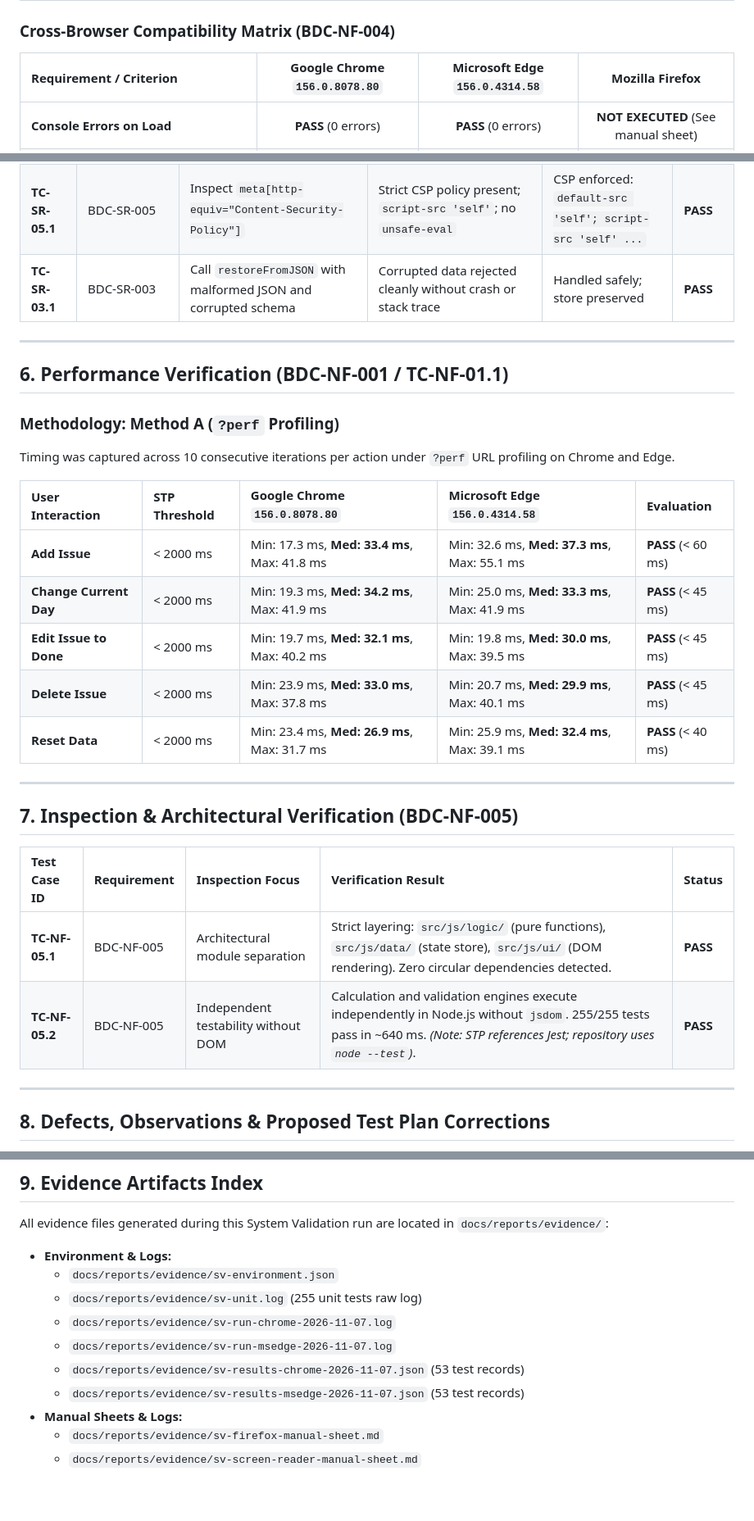
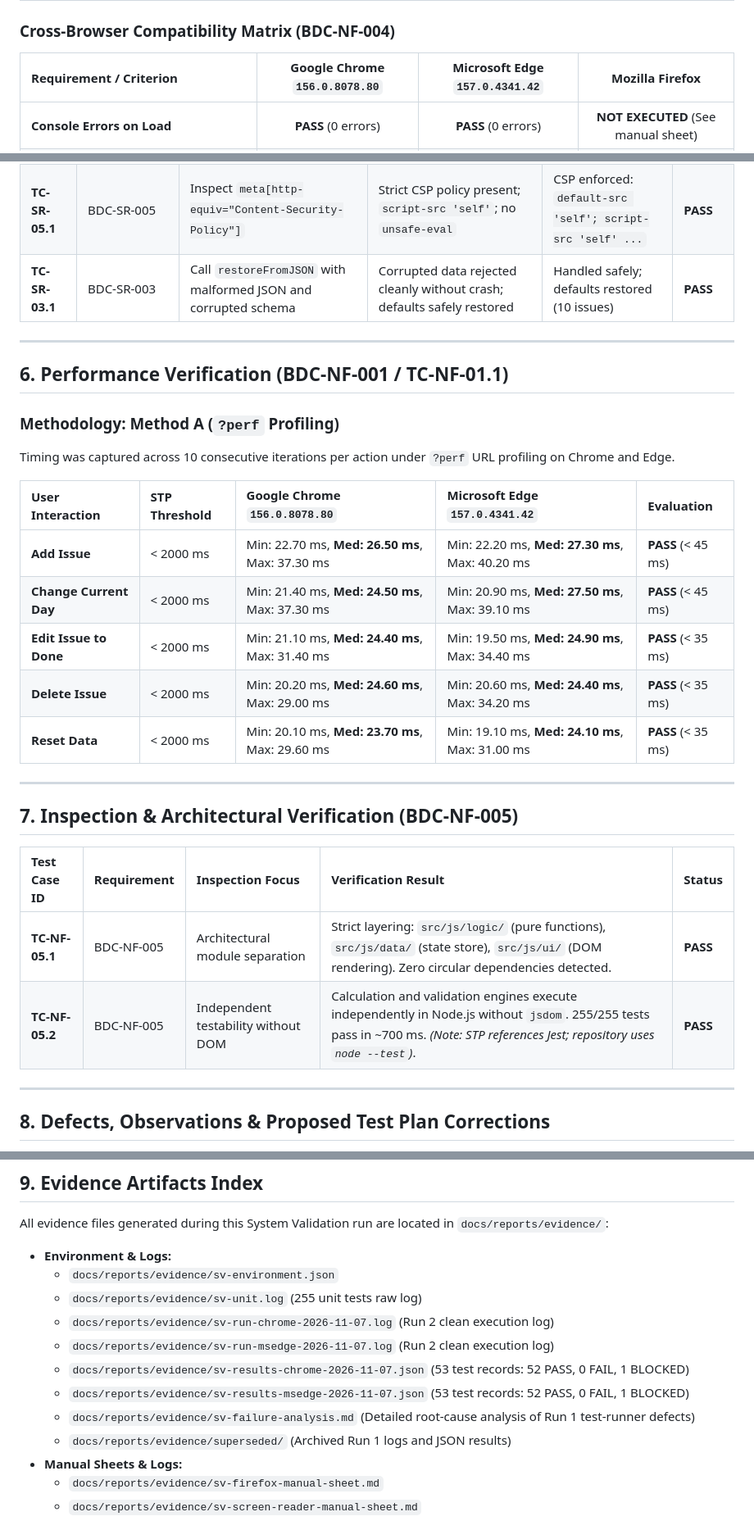
Before and after one commit to NAVEEN4516/TEAM-07, a Markdown page: docs/reports/system-validation-report.md, 3 parts joined by grey strips. Shown at 82% size. GitHub-like rendering; blank space fills up the shorter version.

```diff
--- a/docs/reports/system-validation-report.md
+++ b/docs/reports/system-validation-report.md
@@ -145,7 +149,7 @@ The test scope strictly adheres to the existing Burndown Chart Generator (BDC-F-
 ## 3. Cross-Browser, Responsive & Theme Verification
 
 ### Cross-Browser Compatibility Matrix (BDC-NF-004)
-| Requirement / Criterion | Google Chrome `156.0.8078.80` | Microsoft Edge `156.0.4314.58` | Mozilla Firefox |
+| Requirement / Criterion | Google Chrome `156.0.8078.80` | Microsoft Edge `157.0.4341.42` | Mozilla Firefox |
 | :--- | :---: | :---: | :---: |
 | **Console Errors on Load** | **PASS** (0 errors) | **PASS** (0 errors) | **NOT EXECUTED** (See manual sheet) |
 | **Page Horizontal Overflow (`scrollWidth === clientWidth`)** | **PASS** (0px overflow) | **PASS** (0px overflow) | **NOT EXECUTED** (See manual sheet) |
@@ -180,7 +184,7 @@ The test scope strictly adheres to the existing Burndown Chart Generator (BDC-F-
 | **TC-SR-02.1** | BDC-SR-002 | Enter Points=-3, "abc", Infinity; Duration=-1, 61; Current Day=-1, 11 | Rejected prior to storage/calculation; serialized store identical | All invalid mutations rejected; store uncorrupted | **PASS** |
 | **TC-NF-03.1** | BDC-NF-003 | Verify state isolation against invalid numeric inputs | State remains unchanged when mutations are rejected | Store state preserved identically | **PASS** |
 | **TC-SR-05.1** | BDC-SR-005 | Inspect `meta[http-equiv="Content-Security-Policy"]` | Strict CSP policy present; `script-src 'self'`; no `unsafe-eval` | CSP enforced: `default-src 'self'; script-src 'self' ...` | **PASS** |
-| **TC-SR-03.1** | BDC-SR-003 | Call `restoreFromJSON` with malformed JSON and corrupted schema | Corrupted data rejected cleanly without crash or stack trace | Handled safely; store preserved | **PASS** |
+| **TC-SR-03.1** | BDC-SR-003 | Call `restoreFromJSON` with malformed JSON and corrupted schema | Corrupted data rejected cleanly without crash; defaults safely restored | Handled safely; defaults restored (10 issues) | **PASS** |
 
 ---
 
@@ -189,13 +193,13 @@ The test scope strictly adheres to the existing Burndown Chart Generator (BDC-F-
 ### Methodology: Method A (`?perf` Profiling)
 Timing was captured across 10 consecutive iterations per action under `?perf` URL profiling on Chrome and Edge.
 
-| User Interaction | STP Threshold | Google Chrome `156.0.8078.80` | Microsoft Edge `156.0.4314.58` | Evaluation |
+| User Interaction | STP Threshold | Google Chrome `156.0.8078.80` | Microsoft Edge `157.0.4341.42` | Evaluation |
 | :--- | :--- | :--- | :--- | :--- |
-| **Add Issue** | < 2000 ms | Min: 17.3 ms, **Med: 33.4 ms**, Max: 41.8 ms | Min: 32.6 ms, **Med: 37.3 ms**, Max: 55.1 ms | **PASS** (< 60 ms) |
-| **Change Current Day** | < 2000 ms | Min: 19.3 ms, **Med: 34.2 ms**, Max: 41.9 ms | Min: 25.0 ms, **Med: 33.3 ms**, Max: 41.9 ms | **PASS** (< 45 ms) |
-| **Edit Issue to Done** | < 2000 ms | Min: 19.7 ms, **Med: 32.1 ms**, Max: 40.2 ms | Min: 19.8 ms, **Med: 30.0 ms**, Max: 39.5 ms | **PASS** (< 45 ms) |
-| **Delete Issue** | < 2000 ms | Min: 23.9 ms, **Med: 33.0 ms**, Max: 37.8 ms | Min: 20.7 ms, **Med: 29.9 ms**, Max: 40.1 ms | **PASS** (< 45 ms) |
-| **Reset Data** | < 2000 ms | Min: 23.4 ms, **Med: 26.9 ms**, Max: 31.7 ms | Min: 25.9 ms, **Med: 32.4 ms**, Max: 39.1 ms | **PASS** (< 40 ms) |
+| **Add Issue** | < 2000 ms | Min: 22.70 ms, **Med: 26.50 ms**, Max: 37.30 ms | Min: 22.20 ms, **Med: 27.30 ms**, Max: 40.20 ms | **PASS** (< 45 ms) |
+| **Change Current Day** | < 2000 ms | Min: 21.40 ms, **Med: 24.50 ms**, Max: 37.30 ms | Min: 20.90 ms, **Med: 27.50 ms**, Max: 39.10 ms | **PASS** (< 45 ms) |
+| **Edit Issue to Done** | < 2000 ms | Min: 21.10 ms, **Med: 24.40 ms**, Max: 31.40 ms | Min: 19.50 ms, **Med: 24.90 ms**, Max: 34.40 ms | **PASS** (< 35 ms) |
+| **Delete Issue** | < 2000 ms | Min: 20.20 ms, **Med: 24.60 ms**, Max: 29.00 ms | Min: 20.60 ms, **Med: 24.40 ms**, Max: 34.20 ms | **PASS** (< 35 ms) |
+| **Reset Data** | < 2000 ms | Min: 20.10 ms, **Med: 23.70 ms**, Max: 29.60 ms | Min: 19.10 ms, **Med: 24.10 ms**, Max: 31.00 ms | **PASS** (< 35 ms) |
 
 ---
 
@@ -204,7 +208,7 @@ Timing was captured across 10 consecutive iterations per action under `?perf` UR
 | Test Case ID | Requirement | Inspection Focus | Verification Result | Status |
 | :--- | :--- | :--- | :--- | :--- |
 | **TC-NF-05.1** | BDC-NF-005 | Architectural module separation | Strict layering: `src/js/logic/` (pure functions), `src/js/data/` (state store), `src/js/ui/` (DOM rendering). Zero circular dependencies detected. | **PASS** |
-| **TC-NF-05.2** | BDC-NF-005 | Independent testability without DOM | Calculation and validation engines execute independently in Node.js without `jsdom`. 255/255 tests pass in ~640 ms. *(Note: STP references Jest; repository uses `node --test`)*. | **PASS** |
+| **TC-NF-05.2** | BDC-NF-005 | Independent testability without DOM | Calculation and validation engines execute independently in Node.js without `jsdom`. 255/255 tests pass in ~700 ms. *(Note: STP references Jest; repository uses `node --test`)*. | **PASS** |
 
 ---
 
@@ -229,10 +233,12 @@ All evidence files generated during this System Validation run are located in `d
 - **Environment & Logs:**
   - `docs/reports/evidence/sv-environment.json`
   - `docs/reports/evidence/sv-unit.log` (255 unit tests raw log)
-  - `docs/reports/evidence/sv-run-chrome-2026-11-07.log`
-  - `docs/reports/evidence/sv-run-msedge-2026-11-07.log`
-  - `docs/reports/evidence/sv-results-chrome-2026-11-07.json` (53 test records)
-  - `docs/reports/evidence/sv-results-msedge-2026-11-07.json` (53 test records)
+  - `docs/reports/evidence/sv-run-chrome-2026-11-07.log` (Run 2 clean execution log)
+  - `docs/reports/evidence/sv-run-msedge-2026-11-07.log` (Run 2 clean execution log)
+  - `docs/reports/evidence/sv-results-chrome-2026-11-07.json` (53 test records: 52 PASS, 0 FAIL, 1 BLOCKED)
+  - `docs/reports/evidence/sv-results-msedge-2026-11-07.json` (53 test records: 52 PASS, 0 FAIL, 1 BLOCKED)
+  - `docs/reports/evidence/sv-failure-analysis.md` (Detailed root-cause analysis of Run 1 test-runner defects)
+  - `docs/reports/evidence/superseded/` (Archived Run 1 logs and JSON results)
 - **Manual Sheets & Logs:**
   - `docs/reports/evidence/sv-firefox-manual-sheet.md`
   - `docs/reports/evidence/sv-screen-reader-manual-sheet.md`
```
Also changed, not shown: other parts of docs/reports/system-validation-report.md (+30 -26 lines).
